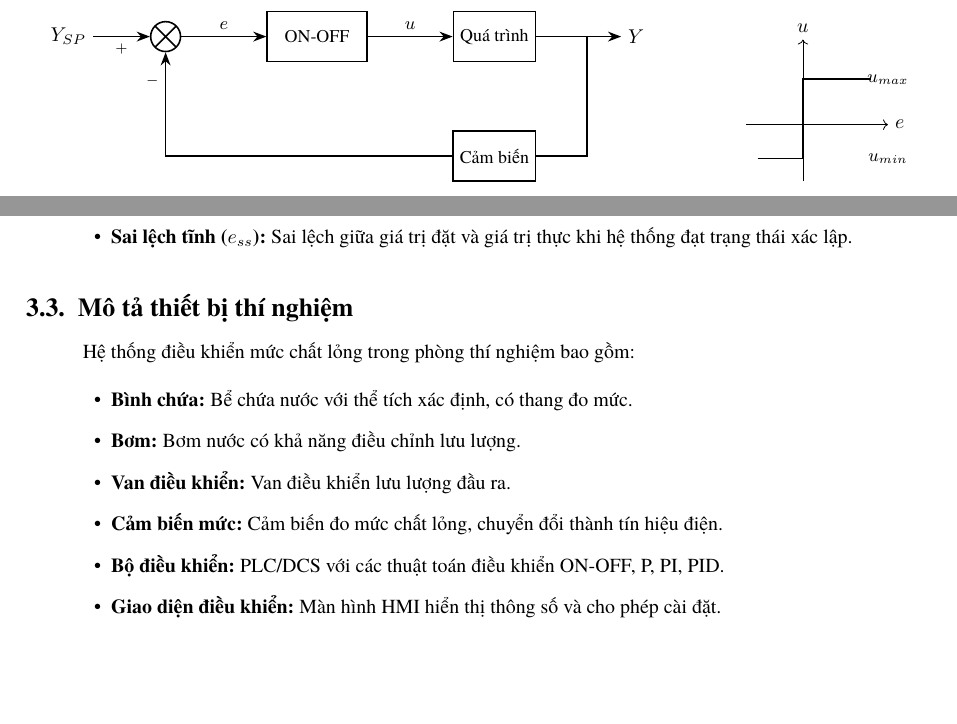
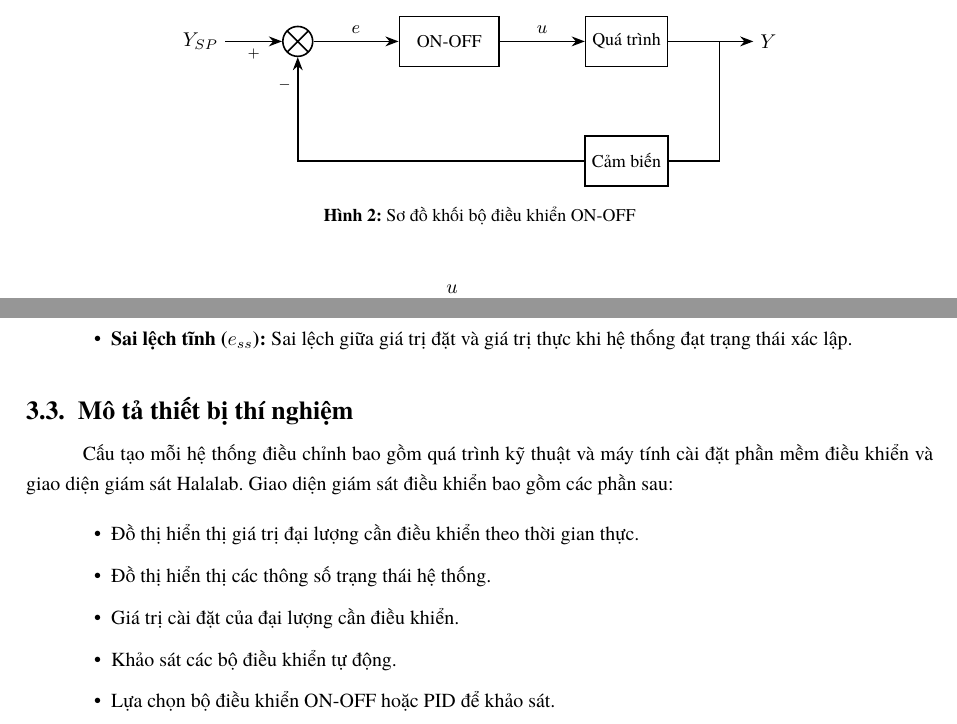
Before and after one commit to bowber/dacn, a LaTeX document (src/main.tex, which reads src/lab3.tex): two parts of pages 10 and 11 of 18 before the commit and two parts of pages 10 and 11 of 19 after it, joined at a grey line, cut so that both start at the same text, the shorter picture padded with empty space. Compiled offline with XeLaTeX.

Commit message:
fix(lab3): align content with tutorial - split ON-OFF figure, fix PID signs, correct equipment description

```diff
--- a/src/lab3.tex
+++ b/src/lab3.tex
@@ -50,4 +50,4 @@ Bộ điều khiển ON-OFF là bộ điều khiển chỉ cho tín hiệu ra
     \node[font=\scriptsize] at ($(sp.east)!0.5!(sum.west)$) [below] {$+$};
     \node[font=\scriptsize] at ($(sum.south)+(0,-0.5)$) [left] {$-$};
 \end{tikzpicture}
-\hspace{1.5cm}
+\caption{Sơ đồ khối bộ điều khiển ON-OFF}
@@ -54,7 +59,2 @@ Bộ điều khiển ON-OFF là bộ điều khiển chỉ cho tín hiệu ra
 \begin{tikzpicture}
     % ON-OFF characteristic
-    \draw[->] (-1,0) -- (1.5,0) node[right] {$e$};
-    \draw[->] (0,-1) -- (0,1.5) node[above] {$u$};
-    \draw[thick] (-0.8,-0.6) -- (0,-0.6) -- (0,0.8) -- (1.2,0.8);
-    \node[font=\small] at (1.5,0.8) {$u_{max}$};
-    \node[font=\small] at (1.5,-0.6) {$u_{min}$};
@@ -61,2 +66 @@ Bộ điều khiển ON-OFF là bộ điều khiển chỉ cho tín hiệu ra
 \end{tikzpicture}
-\caption{Sơ đồ khối và đặc tính bộ điều khiển ON-OFF}
@@ -160,15 +165,14 @@ Tăng $K_D$ & Ít thay đổi & Giảm & Không ảnh hưởng & Tốt hơn \\
 \subsection{Mô tả thiết bị thí nghiệm}
 % ------------------------------------------------------------
 
-Hệ thống điều khiển mức chất lỏng trong phòng thí nghiệm bao gồm:
+Cấu tạo mỗi hệ thống điều chỉnh bao gồm quá trình kỹ thuật và máy tính cài đặt phần mềm điều khiển và giao diện giám sát Halalab. Giao diện giám sát điều khiển bao gồm các phần sau:
 
 \begin{itemize}
-    \item \textbf{Bình chứa:} Bể chứa nước với thể tích xác định, có thang đo mức.
-    \item \textbf{Bơm:} Bơm nước có khả năng điều chỉnh lưu lượng.
-    \item \textbf{Van điều khiển:} Van điều khiển lưu lượng đầu ra.
-    \item \textbf{Cảm biến mức:} Cảm biến đo mức chất lỏng, chuyển đổi thành tín hiệu điện.
-    \item \textbf{Bộ điều khiển:} PLC/DCS với các thuật toán điều khiển ON-OFF, P, PI, PID.
-    \item \textbf{Giao diện điều khiển:} Màn hình HMI hiển thị thông số và cho phép cài đặt.
+    \item Đồ thị hiển thị giá trị đại lượng cần điều khiển theo thời gian thực.
+    \item Đồ thị hiển thị các thông số trạng thái hệ thống.
+    \item Giá trị cài đặt của đại lượng cần điều khiển.
+    \item Khảo sát các bộ điều khiển tự động.
+    \item Lựa chọn bộ điều khiển ON-OFF hoặc PID để khảo sát.
 \end{itemize}
 
 % ------------------------------------------------------------
```
Also changed, not shown: src/lab3.tex (21 more changed lines).
